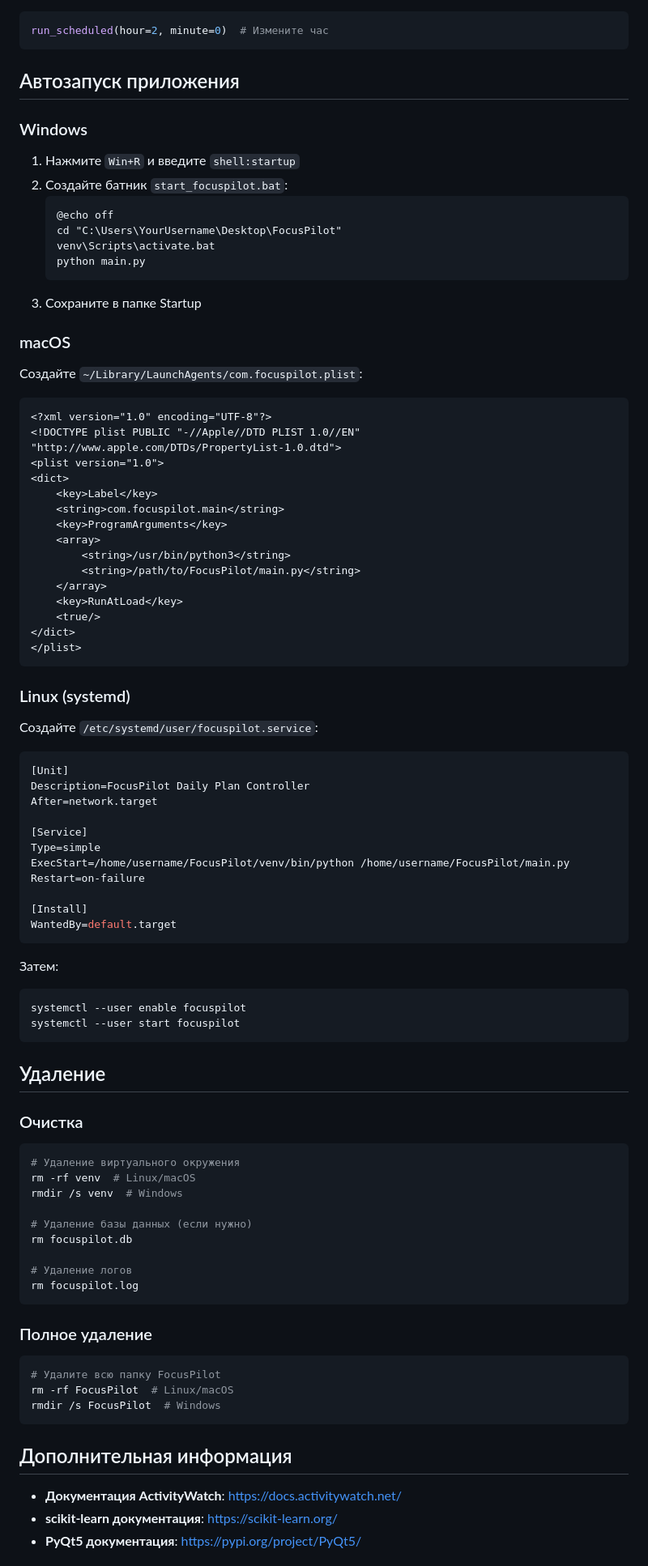
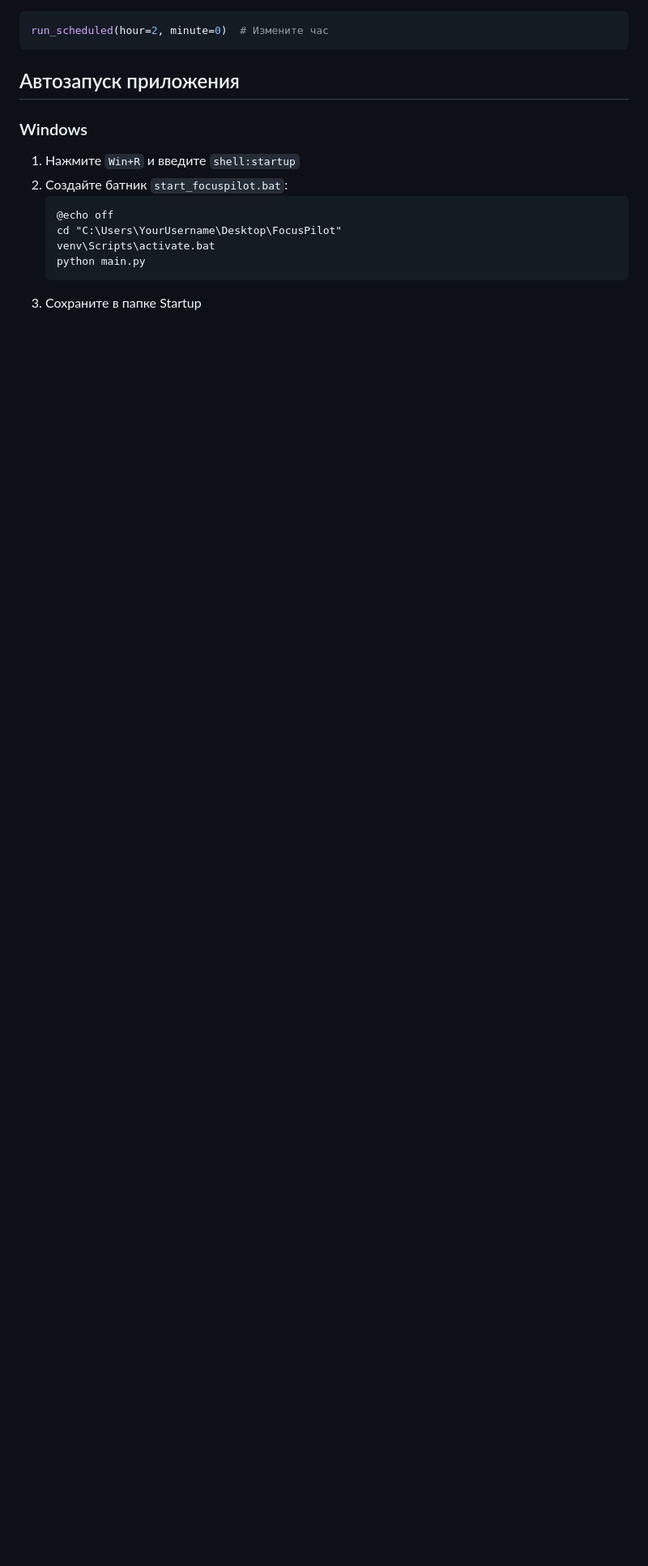
Before and after one commit to Promodemia/FocusPilot, a Markdown page: FocusPilot_core/SETUP.md, the part around one of its changes. Shown at 81% size. Drawn GitHub-style; blank space fills up the shorter version.

````diff
--- a/FocusPilot_core/SETUP.md
+++ b/FocusPilot_core/SETUP.md
@@ -250,78 +240,3 @@ run_scheduled(hour=2, minute=0)  # Измените час
    python main.py
    ```
 3. Сохраните в папке Startup
-
-### macOS
-
-Создайте `~/Library/LaunchAgents/com.focuspilot.plist`:
-```xml
-<?xml version="1.0" encoding="UTF-8"?>
-<!DOCTYPE plist PUBLIC "-//Apple//DTD PLIST 1.0//EN" "http://www.apple.com/DTDs/PropertyList-1.0.dtd">
-<plist version="1.0">
-<dict>
-    <key>Label</key>
-    <string>com.focuspilot.main</string>
-    <key>ProgramArguments</key>
-    <array>
-        <string>/usr/bin/python3</string>
-        <string>/path/to/FocusPilot/main.py</string>
-    </array>
-    <key>RunAtLoad</key>
-    <true/>
-</dict>
-</plist>
-```
-
-### Linux (systemd)
-
-Создайте `/etc/systemd/user/focuspilot.service`:
-```ini
-[Unit]
-Description=FocusPilot Daily Plan Controller
-After=network.target
-
-[Service]
-Type=simple
-ExecStart=/home/username/FocusPilot/venv/bin/python /home/username/FocusPilot/main.py
-Restart=on-failure
-
-[Install]
-WantedBy=default.target
-```
-
-Затем:
-```bash
-systemctl --user enable focuspilot
-systemctl --user start focuspilot
-```
-
-## Удаление
-
-### Очистка
-
-```bash
-# Удаление виртуального окружения
-rm -rf venv  # Linux/macOS
-rmdir /s venv  # Windows
-
-# Удаление базы данных (если нужно)
-rm focuspilot.db
-
-# Удаление логов
-rm focuspilot.log
-```
-
-### Полное удаление
-
-```bash
-# Удалите всю папку FocusPilot
-rm -rf FocusPilot  # Linux/macOS
-rmdir /s FocusPilot  # Windows
-```
-
-## Дополнительная информация
-
-- **Документация ActivityWatch**: https://docs.activitywatch.net/
-- **scikit-learn документация**: https://scikit-learn.org/
-- **PyQt5 документация**: https://pypi.org/project/PyQt5/
-
````
Also changed, not shown: other parts of FocusPilot_core/SETUP.md (+1 -24 lines).
